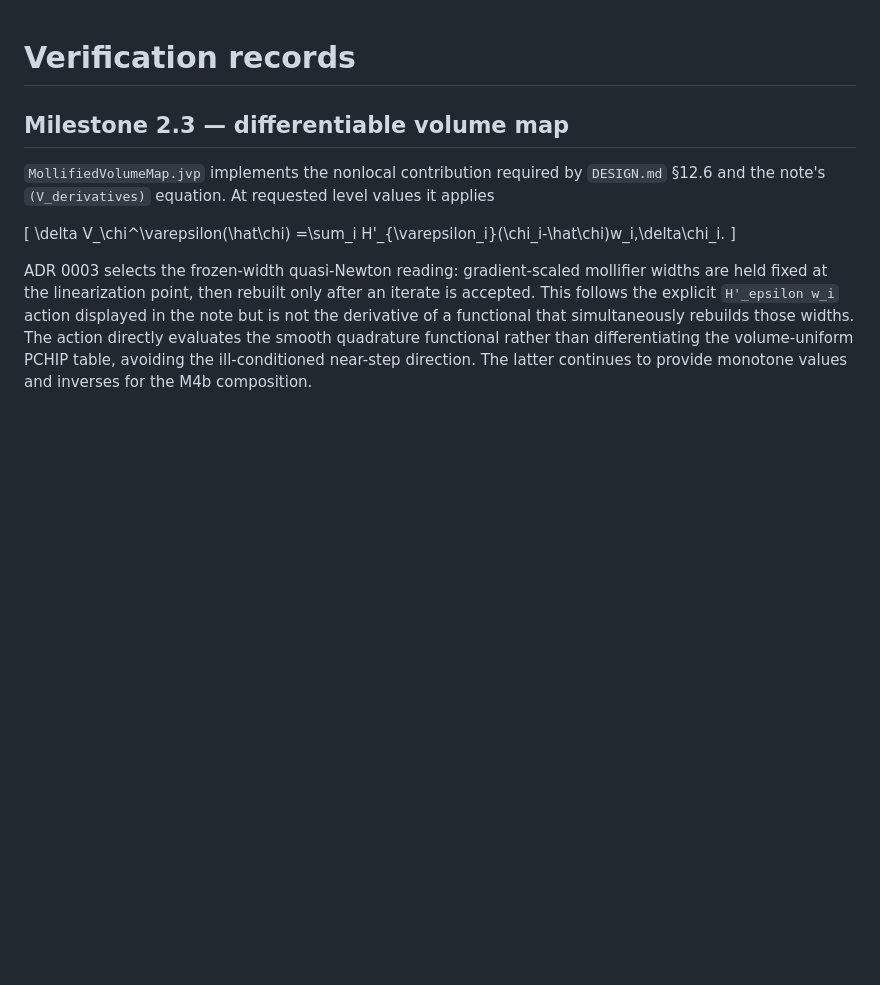
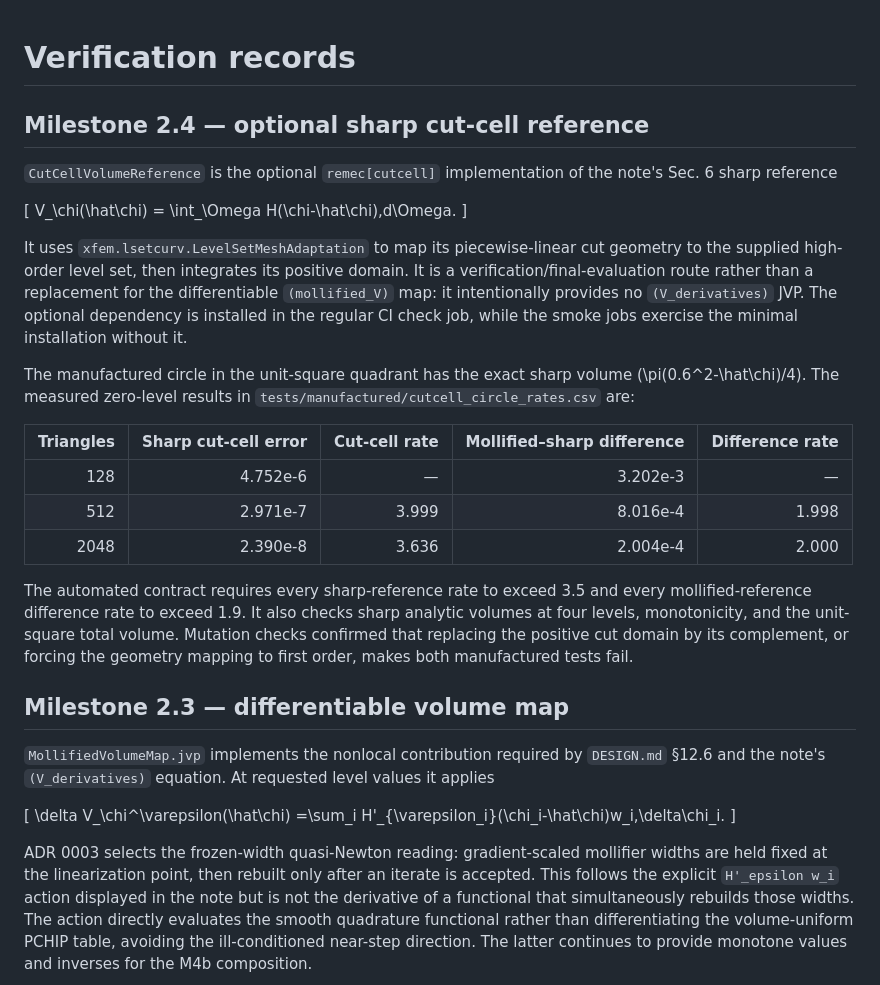
Before and after one commit to landreman/remec, a Markdown page: docs/verification.md, the part around the change. Drawn GitHub-style; blank space fills up the shorter version.

Commit message:
Milestone 2.4: record cut-cell verification

```diff
--- a/docs/verification.md
+++ b/docs/verification.md
@@ -1,4 +1,36 @@
 # Verification records
+
+## Milestone 2.4 — optional sharp cut-cell reference
+
+`CutCellVolumeReference` is the optional `remec[cutcell]` implementation of the note's
+Sec. 6 sharp reference
+
+\[
+V_\chi(\hat\chi) = \int_\Omega H(\chi-\hat\chi)\,d\Omega.
+\]
+
+It uses `xfem.lsetcurv.LevelSetMeshAdaptation` to map its piecewise-linear cut geometry
+to the supplied high-order level set, then integrates its positive domain. It is a
+verification/final-evaluation route rather than a replacement for the differentiable
+`(mollified_V)` map: it intentionally provides no `(V_derivatives)` JVP. The optional
+dependency is installed in the regular CI check job, while the smoke jobs exercise the
+minimal installation without it.
+
+The manufactured circle in the unit-square quadrant has the exact sharp volume
+\(\pi(0.6^2-\hat\chi)/4\). The measured zero-level results in
+`tests/manufactured/cutcell_circle_rates.csv` are:
+
+| Triangles | Sharp cut-cell error | Cut-cell rate | Mollified–sharp difference | Difference rate |
+| ---: | ---: | ---: | ---: | ---: |
+| 128 | 4.752e-6 | — | 3.202e-3 | — |
+| 512 | 2.971e-7 | 3.999 | 8.016e-4 | 1.998 |
+| 2048 | 2.390e-8 | 3.636 | 2.004e-4 | 2.000 |
+
+The automated contract requires every sharp-reference rate to exceed 3.5 and every
+mollified-reference difference rate to exceed 1.9. It also checks sharp analytic volumes
+at four levels, monotonicity, and the unit-square total volume. Mutation checks confirmed
+that replacing the positive cut domain by its complement, or forcing the geometry mapping
+to first order, makes both manufactured tests fail.
 
 ## Milestone 2.3 — differentiable volume map
 
```
Also changed, not shown: docs/STATUS.md (+11 -2 lines), docs/dev_notes.md (+7 -0 lines).
